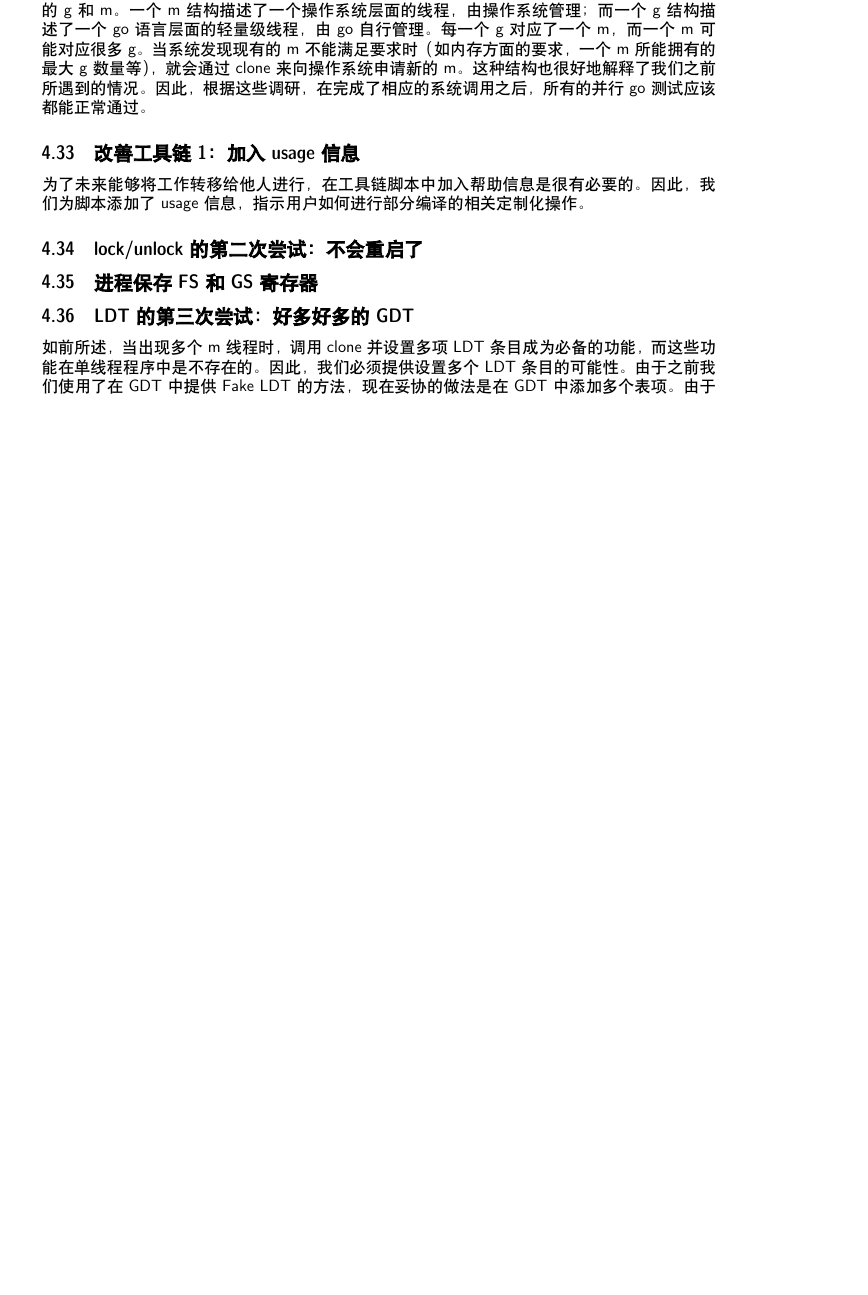
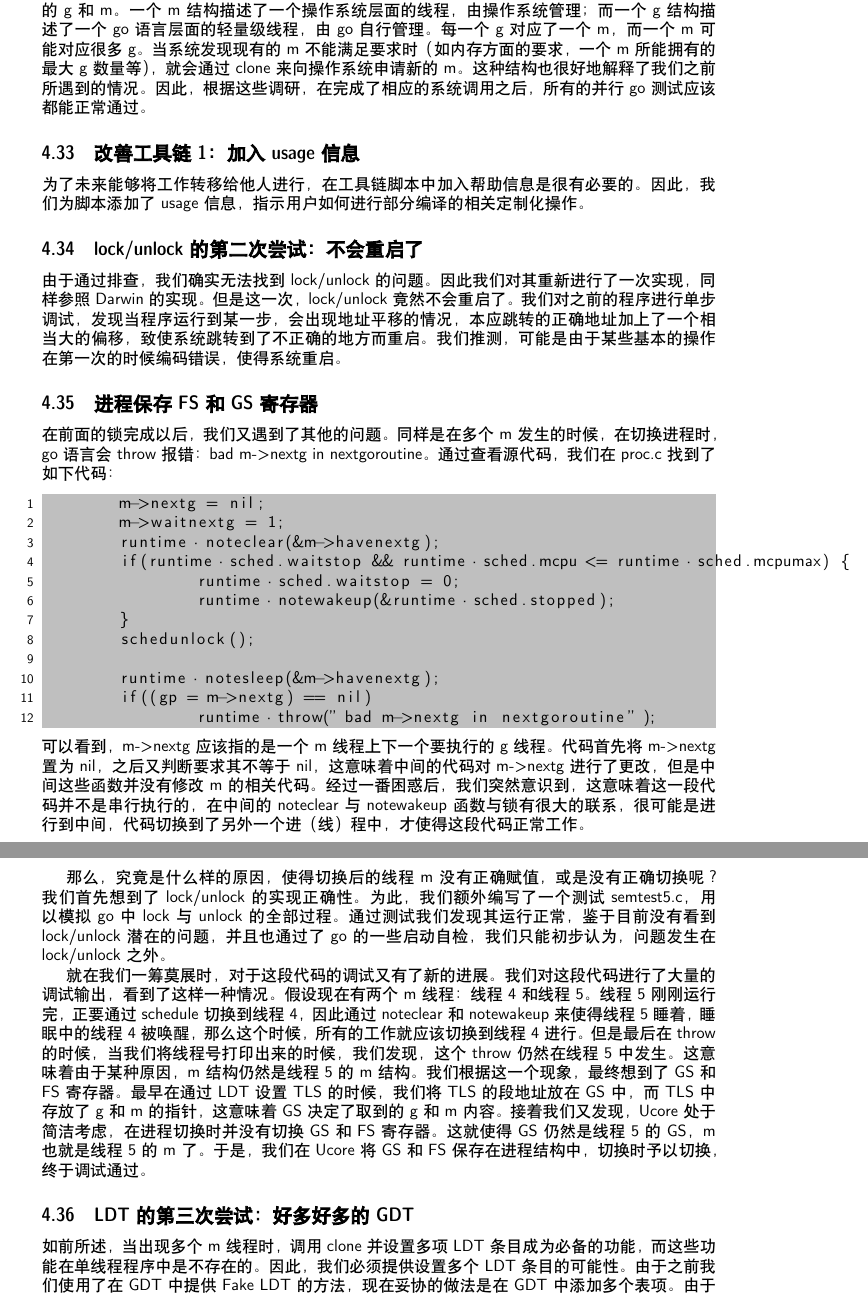
Before and after one commit to peterfyj/u12proj, a LaTeX document (doc/report.tex): part of page 8 of 10 before the commit and two parts of pages 8 and 9 of 11 after it, the two joined at a grey line, cut so that both start at the same text, the shorter picture padded with empty space. Compiled offline with XeLaTeX; a missing font is replaced by an installed copy or a similar font.

Commit message:
Add doc: lock/unlock, fs/gs

```diff
--- a/doc/report.tex
+++ b/doc/report.tex
@@ -210,8 +210,29 @@ Go语言的并行模型是通过一种新型的goroutine来实现的，每一个
 为了未来能够将工作转移给他人进行，在工具链脚本中加入帮助信息是很有必要的。因此，我们为脚本添加了usage信息，指示用户如何进行部分编译的相关定制化操作。
 
 \subsection{lock/unlock的第二次尝试：不会重启了}
+由于通过排查，我们确实无法找到lock/unlock的问题。因此我们对其重新进行了一次实现，同样参照Darwin的实现。但是这一次，lock/unlock竟然不会重启了。我们对之前的程序进行单步调试，发现当程序运行到某一步，会出现地址平移的情况，本应跳转的正确地址加上了一个相当大的偏移，致使系统跳转到了不正确的地方而重启。我们推测，可能是由于某些基本的操作在第一次的时候编码错误，使得系统重启。
 
 \subsection{进程保存FS和GS寄存器}
+在前面的锁完成以后，我们又遇到了其他的问题。同样是在多个m发生的时候，在切换进程时，go语言会throw报错：bad m->nextg in nextgoroutine。通过查看源代码，我们在proc.c找到了如下代码：
+\begin{lstlisting}{lagnuage=C}
+        m->nextg = nil;
+        m->waitnextg = 1;
+        runtime·noteclear(&m->havenextg);
+        if(runtime·sched.waitstop && runtime·sched.mcpu <= runtime·sched.mcpumax) {
+                runtime·sched.waitstop = 0;
+                runtime·notewakeup(&runtime·sched.stopped);
+        }
+        schedunlock();
+
+        runtime·notesleep(&m->havenextg);
+        if((gp = m->nextg) == nil)
+                runtime·throw("bad m->nextg in nextgoroutine");
+\end{lstlisting}
+可以看到，m->nextg应该指的是一个m线程上下一个要执行的g线程。代码首先将m->nextg置为nil，之后又判断要求其不等于nil，这意味着中间的代码对m->nextg进行了更改，但是中间这些函数并没有修改m的相关代码。经过一番困惑后，我们突然意识到，这意味着这一段代码并不是串行执行的，在中间的noteclear与notewakeup函数与锁有很大的联系，很可能是进行到中间，代码切换到了另外一个进（线）程中，才使得这段代码正常工作。
+
+那么，究竟是什么样的原因，使得切换后的线程m没有正确赋值，或是没有正确切换呢？我们首先想到了lock/unlock的实现正确性。为此，我们额外编写了一个测试semtest5.c，用以模拟go中lock与unlock的全部过程。通过测试我们发现其运行正常，鉴于目前没有看到lock/unlock潜在的问题，并且也通过了go的一些启动自检，我们只能初步认为，问题发生在lock/unlock之外。
+
+就在我们一筹莫展时，对于这段代码的调试又有了新的进展。我们对这段代码进行了大量的调试输出，看到了这样一种情况。假设现在有两个m线程：线程4和线程5。线程5刚刚运行完，正要通过schedule切换到线程4，因此通过noteclear和notewakeup来使得线程5睡着，睡眠中的线程4被唤醒，那么这个时候，所有的工作就应该切换到线程4进行。但是最后在throw的时候，当我们将线程号打印出来的时候，我们发现，这个throw仍然在线程5中发生。这意味着由于某种原因，m结构仍然是线程5的m结构。我们根据这一个现象，最终想到了GS和FS寄存器。最早在通过LDT设置TLS的时候，我们将TLS的段地址放在GS中，而TLS中存放了g和m的指针，这意味着GS决定了取到的g和m内容。接着我们又发现，Ucore处于简洁考虑，在进程切换时并没有切换GS和FS寄存器。这就使得GS仍然是线程5的GS，m也就是线程5的m了。于是，我们在Ucore将GS和FS保存在进程结构中，切换时予以切换，终于调试通过。
 
 \subsection{LDT的第三次尝试：好多好多的GDT}
 如前所述，当出现多个m线程时，调用clone并设置多项LDT条目成为必备的功能，而这些功能在单线程程序中是不存在的。因此，我们必须提供设置多个LDT条目的可能性。由于之前我们使用了在GDT中提供Fake LDT的方法，现在妥协的做法是在GDT中添加多个表项。由于测试程序最大开到3个m线程，因此当我们GDT设置到大于3个条目时，就应该能使测试程序正常工作。经过这一过程后，实测测试程序通过。这一方法只是权宜之计，但是证明了我们的clone函数以及一些相关函数能够正常工作，方便我们进一步展开工作。
```
